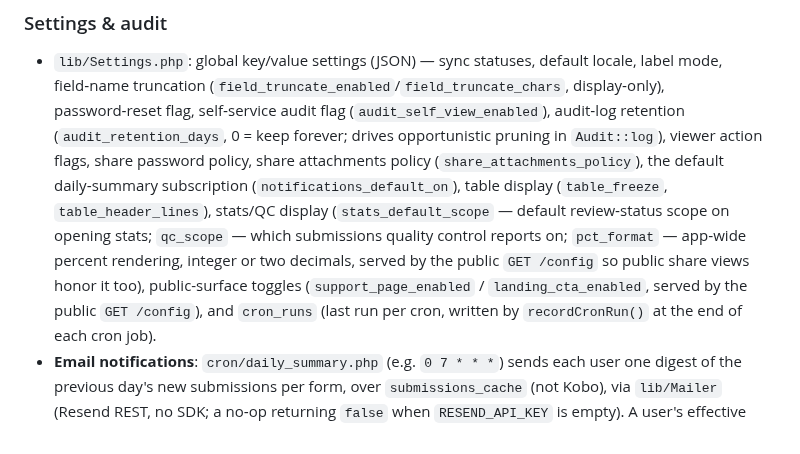
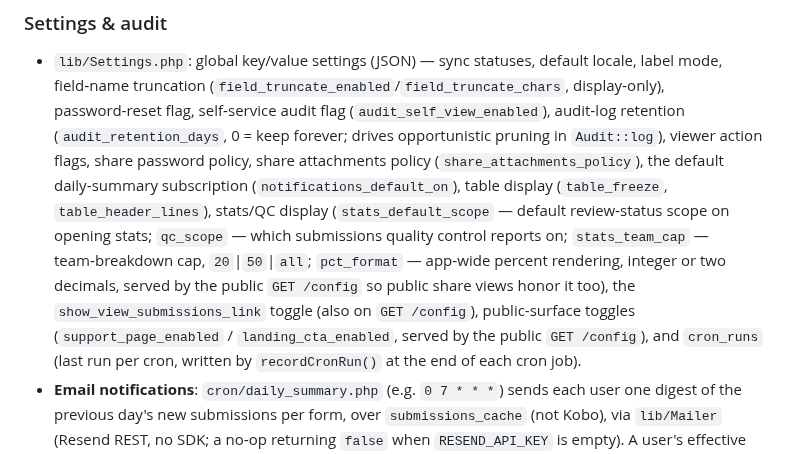
Before and after one commit to cubakumori/kobomanager, a Markdown page: ARCHITECTURE.md, the part around the change. Drawn GitHub-style.

```diff
--- a/ARCHITECTURE.md
+++ b/ARCHITECTURE.md
@@ -446,10 +446,11 @@ to a new one (key rotation; see `DEPLOY.md §12`).
   the default daily‑summary subscription (`notifications_default_on`), table display
   (`table_freeze`, `table_header_lines`), stats/QC display (`stats_default_scope` —
   default review‑status scope on opening stats; `qc_scope` — which submissions quality
-  control reports on; `pct_format` — app‑wide percent rendering, integer or two decimals,
-  served by the public `GET /config` so public share views honor it too),
-  public-surface toggles (`support_page_enabled` / `landing_cta_enabled`, served by the
-  public `GET /config`), and `cron_runs`
+  control reports on; `stats_team_cap` — team‑breakdown cap, `20`|`50`|`all`; `pct_format`
+  — app‑wide percent rendering, integer or two decimals, served by the public `GET /config`
+  so public share views honor it too), the `show_view_submissions_link` toggle (also on
+  `GET /config`), public-surface toggles (`support_page_enabled` / `landing_cta_enabled`,
+  served by the public `GET /config`), and `cron_runs`
   (last run per cron, written by `recordCronRun()` at the end of each cron job).
 - **Email notifications**: `cron/daily_summary.php` (e.g. `0 7 * * *`) sends each user one
   digest of the previous day's new submissions per form, over `submissions_cache` (not
```
Also changed, not shown: CHANGELOG.md (+16 -0 lines).
